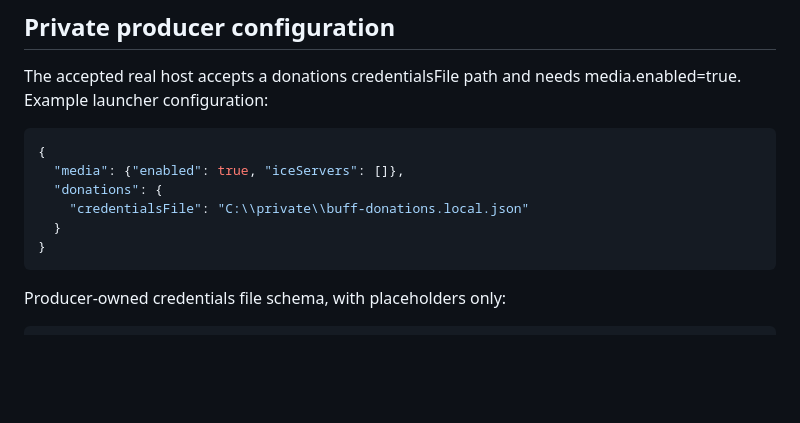
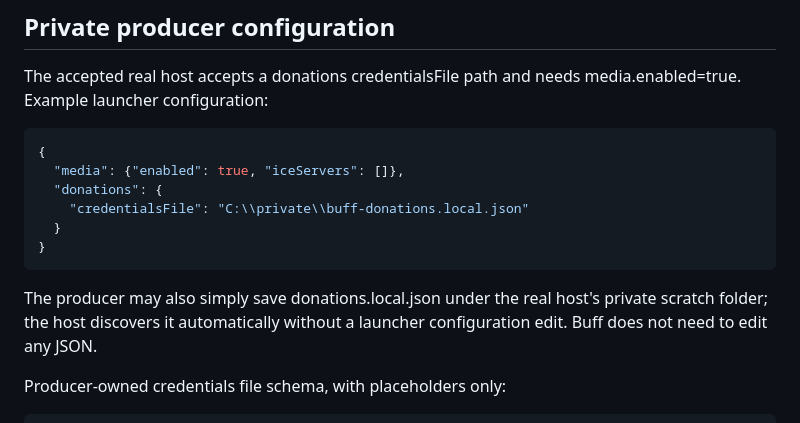
Before and after one commit to Strange-Machinery/shanny-rev-live-puppet, a Markdown page: docs/BUFF_AUTOMATIC_DONATIONS.md, the part around the change. Drawn GitHub-style; blank space fills up the shorter version.

Commit message:
Explain simpler producer-local one-file account provisioning

```diff
--- a/docs/BUFF_AUTOMATIC_DONATIONS.md
+++ b/docs/BUFF_AUTOMATIC_DONATIONS.md
@@ -35,6 +35,10 @@ media.enabled=true. Example launcher configuration:
   }
 }
 ~~~
+
+The producer may also simply save donations.local.json under the real host's
+private scratch folder; the host discovers it automatically without a launcher
+configuration edit. Buff does not need to edit any JSON.
 
 Producer-owned credentials file schema, with placeholders only:
 
```
